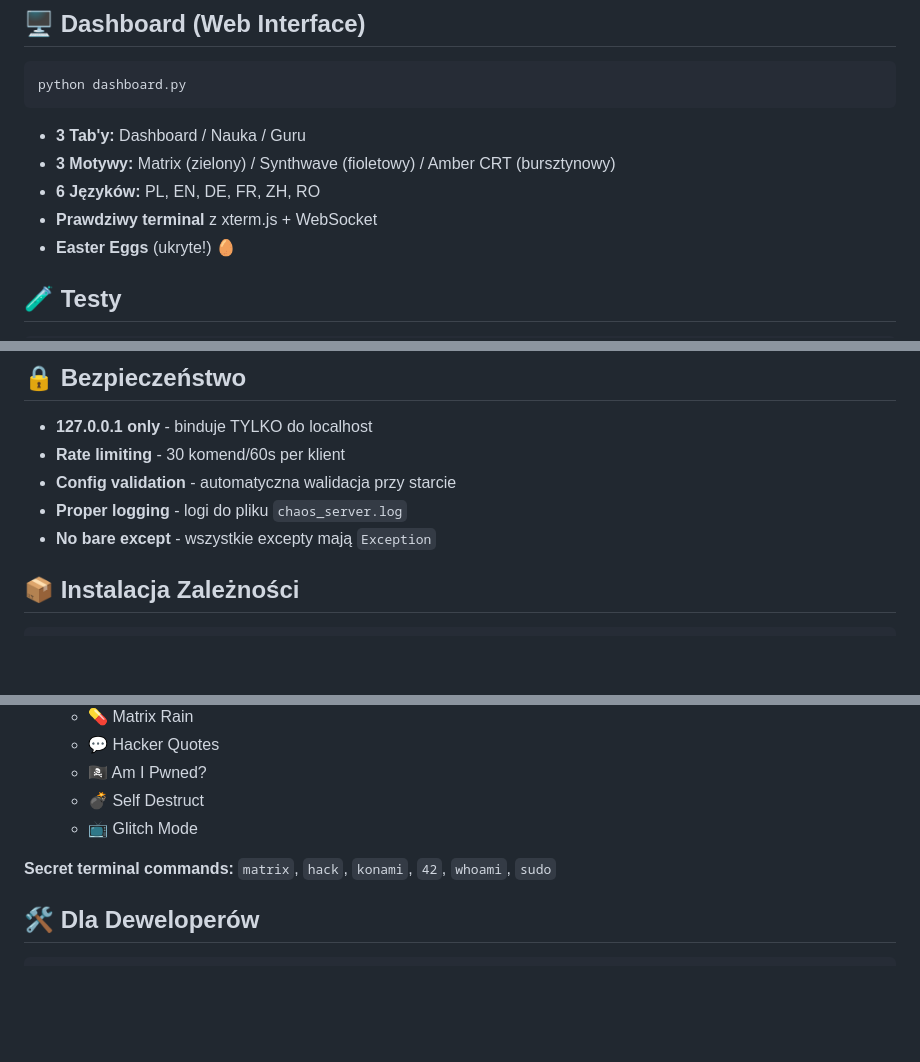
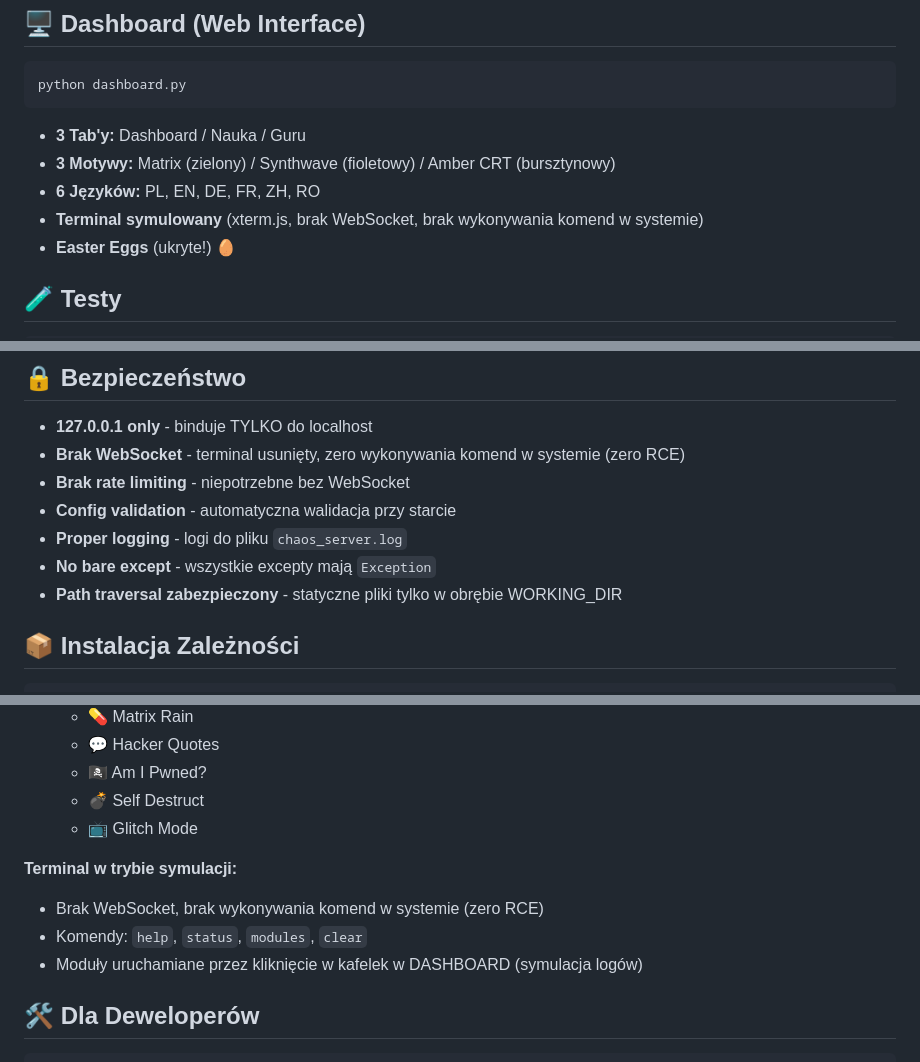
Before and after one commit to technoporada/unified-chaos-platform, a Markdown page: README.md, 3 parts joined by grey strips. GitHub-like rendering; blank space fills up the shorter version.

Commit message:
docs: zaktualizowano README - terminal symulowany, brak RCE
- README.md: usunięto wzmianki o prawdziwym terminalu WebSocket
- README.md: dodano informację o symulacji terminala i zerowym RCE
- README.md: zaktualizowano sekcję bezpieczeństwa

```diff
--- a/README.md
+++ b/README.md
@@ -64,7 +64,7 @@ python dashboard.py
 - **3 Tab'y:** Dashboard / Nauka / Guru
 - **3 Motywy:** Matrix (zielony) / Synthwave (fioletowy) / Amber CRT (bursztynowy)
 - **6 Języków:** PL, EN, DE, FR, ZH, RO
-- **Prawdziwy terminal** z xterm.js + WebSocket
+- **Terminal symulowany** (xterm.js, brak WebSocket, brak wykonywania komend w systemie)
 - **Easter Eggs** (ukryte!) 🥚
 
 ## 🧪 Testy
@@ -117,10 +117,12 @@ unified-chaos-platform/
 ## 🔒 Bezpieczeństwo
 
 - **127.0.0.1 only** - binduje TYLKO do localhost
-- **Rate limiting** - 30 komend/60s per klient
+- **Brak WebSocket** - terminal usunięty, zero wykonywania komend w systemie (zero RCE)
+- **Brak rate limiting** - niepotrzebne bez WebSocket
 - **Config validation** - automatyczna walidacja przy starcie
 - **Proper logging** - logi do pliku `chaos_server.log`
 - **No bare except** - wszystkie excepty mają `Exception`
+- **Path traversal zabezpieczony** - statyczne pliki tylko w obrębie WORKING_DIR
 
 ## 📦 Instalacja Zależności
 
@@ -147,7 +149,10 @@ python dashboard.py  # zainstaluje samo
    - 💣 Self Destruct
    - 📺 Glitch Mode
 
-**Secret terminal commands:** `matrix`, `hack`, `konami`, `42`, `whoami`, `sudo`
+**Terminal w trybie symulacji:**
+- Brak WebSocket, brak wykonywania komend w systemie (zero RCE)
+- Komendy: `help`, `status`, `modules`, `clear`
+- Moduły uruchamiane przez kliknięcie w kafelek w DASHBOARD (symulacja logów)
 
 ## 🛠️ Dla Deweloperów
 
```
